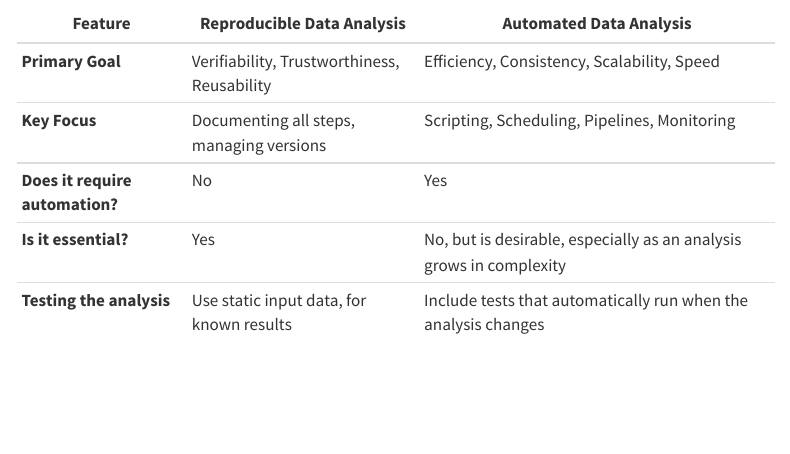
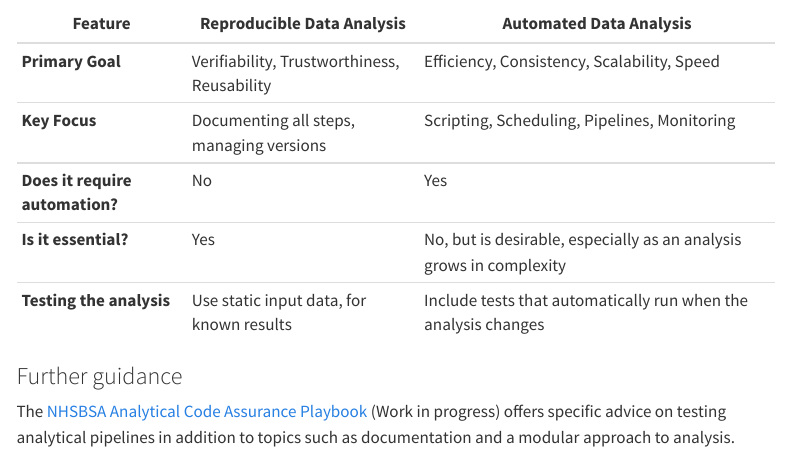
Before and after one commit to nhsbsa-data-analytics/nhsbsa-quality-analysis-playbook, a Quarto document (guidance/12-RIGOUR.qmd): the page in a window 1100 px wide, from 2540 px down. Rendered offline with R 4.5, knitr and Pandoc in place of Quarto, with nearby package versions; menus at the side of the page are left out.

Commit message:
Link to code assurance playbook

```diff
--- a/guidance/12-RIGOUR.qmd
+++ b/guidance/12-RIGOUR.qmd
@@ -89,3 +89,7 @@ While both reproducible and automated analysis aim for efficiency and reliabilit
 | **Does it require automation?** | No                                          | Yes                                                                 |
 | **Is it essential?**            | Yes                                         | No, but is desirable, especially as an analysis grows in complexity |
 | **Testing the analysis**        | Use static input data, for known results    | Include tests that automatically run when the analysis changes      |
+
+### Further guidance
+
+The [NHSBSA Analytical Code Assurance Playbook](https://nhsbsa-data-analytics.github.io/nhsbsa-analytical-code-assurance-playbook) (Work in progress) offers specific advice on testing analytical pipelines in addition to topics such as documentation and a modular approach to analysis.
```
